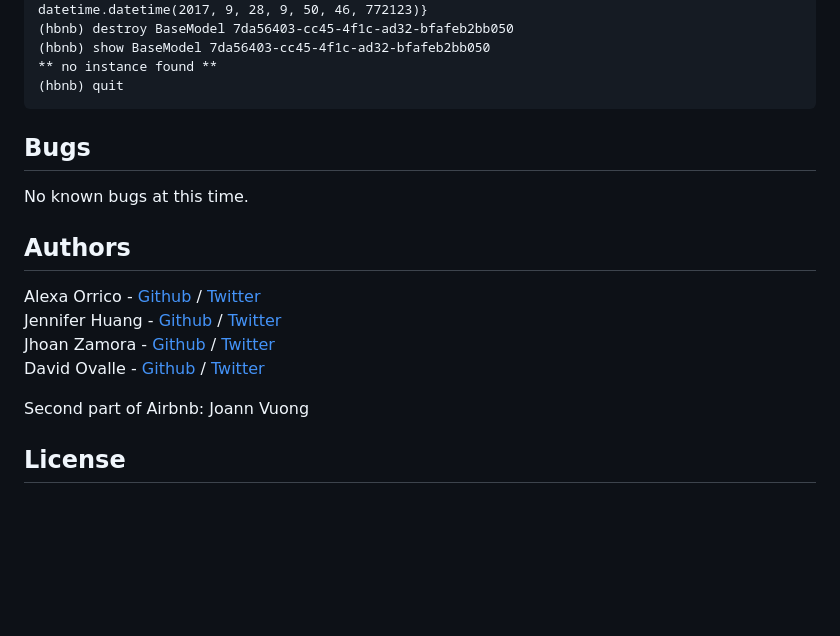
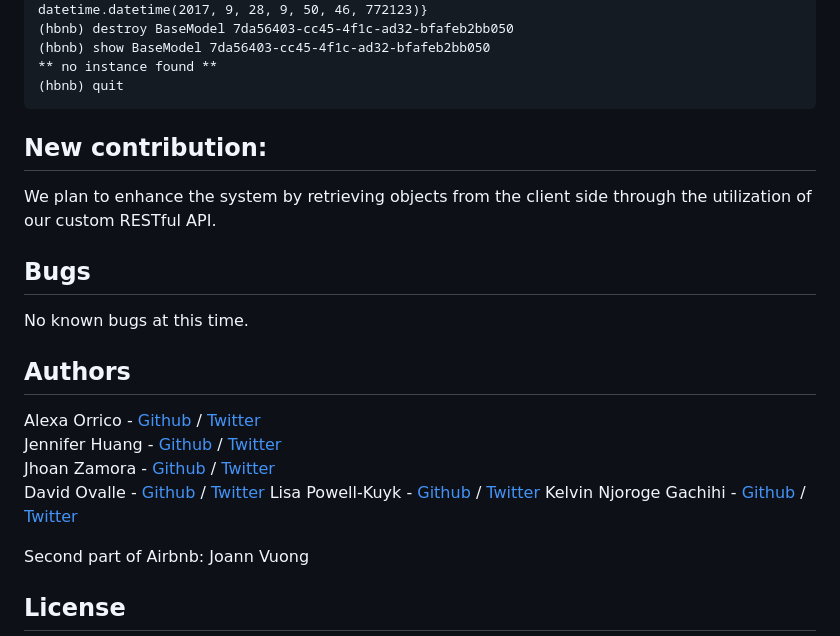
Before and after one commit to KelvinoKing/AirBnB_clone_v4, a Markdown page: README.md, the part around the change. Drawn GitHub-style; blank space fills up the shorter version.

Commit message:
Adjust README file to include new authors and a small description on our contribution

````diff
--- a/README.md
+++ b/README.md
@@ -149,6 +149,8 @@ EOF  all  create  destroy  help  quit  show  update
 ** no instance found **
 (hbnb) quit
 ```
+## New contribution:
+We plan to enhance the system by retrieving objects from the client side through the utilization of our custom RESTful API.
 
 ## Bugs
 No known bugs at this time.
@@ -158,6 +160,9 @@ Alexa Orrico - [Github](https://github.com/alexaorrico) / [Twitter](https://twit
 Jennifer Huang - [Github](https://github.com/jhuang10123) / [Twitter](https://twitter.com/earthtojhuang)
 Jhoan Zamora - [Github](https://github.com/jzamora5) / [Twitter](https://twitter.com/JhoanZamora10)
 David Ovalle - [Github](https://github.com/Nukemenonai) / [Twitter](https://twitter.com/disartDave)
+Lisa Powell-Kuyk - [Github](https://github.com/LisaPowell1991) / [Twitter](https://twitter.com/lisapowell46)
+Kelvin Njoroge Gachihi - [Github](https://github.com/KelvinoKing) / [Twitter](https://twitter.com/KelvinoNjoroge)
+
 
 Second part of Airbnb: Joann Vuong
 ## License
````
